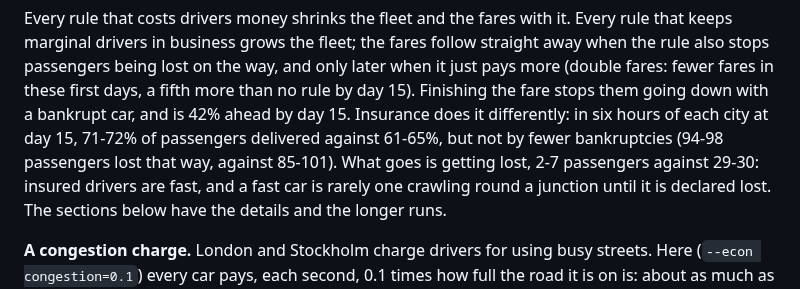
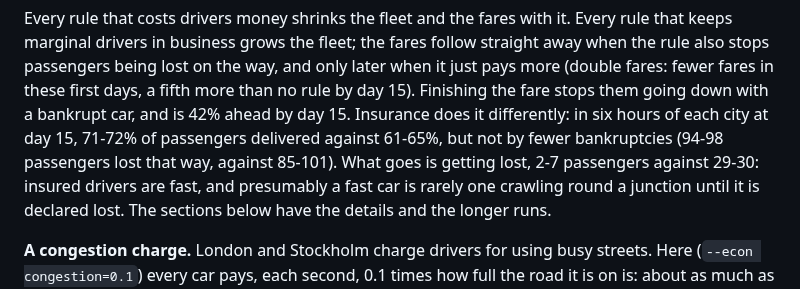
Before and after one commit to MarcoZorn/gridlock, a Markdown page: README.md, the part around the change. Rendered like a GitHub page.

Commit message:
readme: presumably

```diff
--- a/README.md
+++ b/README.md
@@ -1164,7 +1164,7 @@ fare stops them going down with a bankrupt car, and is 42% ahead by day 15.
 Insurance does it differently: in six hours of each city at day 15, 71-72%
 of passengers delivered against 61-65%, but not by fewer bankruptcies
 (94-98 passengers lost that way, against 85-101). What goes is getting
-lost, 2-7 passengers against 29-30: insured drivers are fast, and a fast
+lost, 2-7 passengers against 29-30: insured drivers are fast, and presumably a fast
 car is rarely one crawling round a junction until it is declared lost. The sections below
 have the details and the longer runs.
 
```
